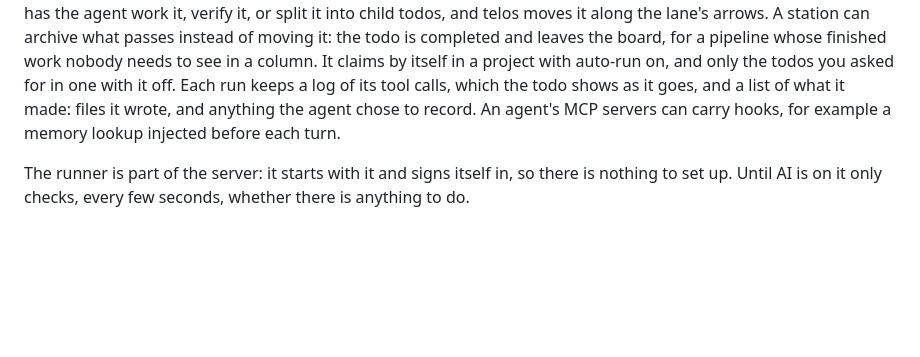
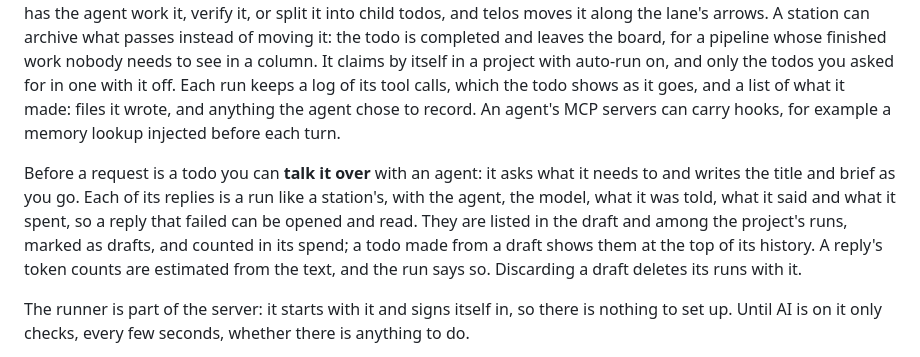
Before and after one commit to cubicecho/telos, a Markdown page: README.md, the part around the change. Drawn GitHub-style; blank space fills up the shorter version.

Commit message:
docs: a draft's replies are runs

```diff
--- a/README.md
+++ b/README.md
@@ -147,6 +147,15 @@ todo shows as it goes, and a list of what it made: files it wrote, and anything
 the agent chose to record. An agent's MCP servers can carry hooks, for example
 a memory lookup injected before each turn.
 
+Before a request is a todo you can **talk it over** with an agent: it asks what
+it needs to and writes the title and brief as you go. Each of its replies is a
+run like a station's, with the agent, the model, what it was told, what it said
+and what it spent, so a reply that failed can be opened and read. They are
+listed in the draft and among the project's runs, marked as drafts, and counted
+in its spend; a todo made from a draft shows them at the top of its history. A
+reply's token counts are estimated from the text, and the run says so.
+Discarding a draft deletes its runs with it.
+
 The runner is part of the server: it starts with it and signs itself in, so
 there is nothing to set up. Until AI is on it only checks, every few seconds,
 whether there is anything to do.
```
Also changed, not shown: AGENTS.md (+20 -0 lines).
